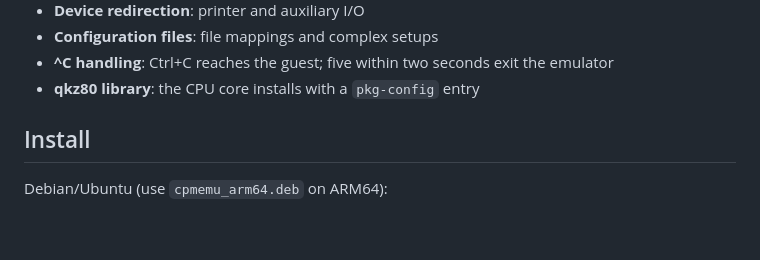
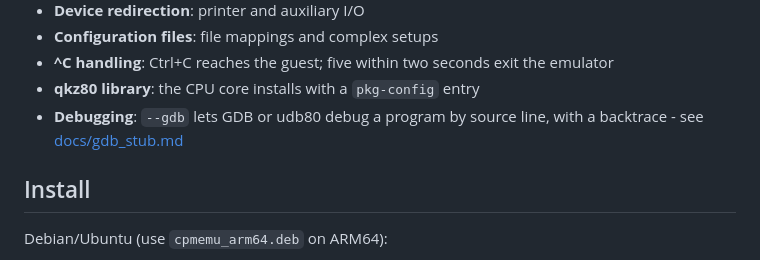
Before and after one commit to avwohl/cpmemu, a Markdown page: README.md, the part around the change. GitHub-like rendering; blank space fills up the shorter version.

```diff
--- a/README.md
+++ b/README.md
@@ -25,6 +25,8 @@ also installs as a standalone library.
 - **^C handling**: Ctrl+C reaches the guest; five within two seconds exit the
   emulator
 - **qkz80 library**: the CPU core installs with a `pkg-config` entry
+- **Debugging**: `--gdb` lets GDB or udb80 debug a program by source line, with
+  a backtrace - see [docs/gdb_stub.md](docs/gdb_stub.md)
 
 ## Install
 
```
Also changed, not shown: CHANGELOG.md (+10 -0 lines), docs/gdb_stub.md (+37 -2 lines).
